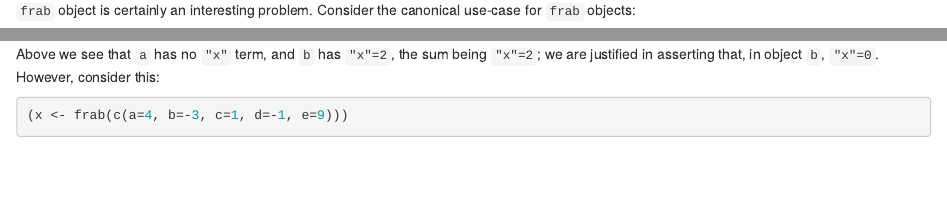
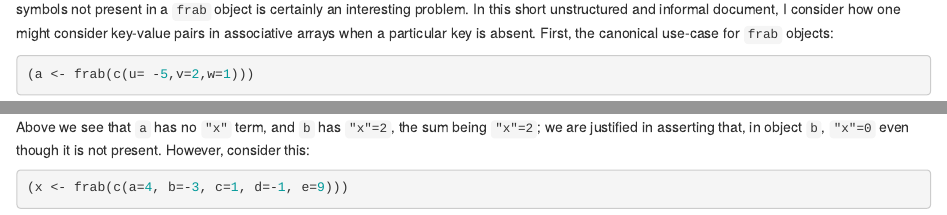
Before and after one commit to RobinHankin/frab, an R Markdown document (inst/wittgenstein.Rmd): the page in a window 1100 px wide, from 210 px down before the commit and from 170 px down after it, and a second part further down, joined at a grey line. Rendered offline with R 4.5, knitr and Pandoc, with nearby package versions; some code elsewhere in the file could not run offline.

Commit message:
consistentification

````diff
--- a/inst/wittgenstein.Rmd
+++ b/inst/wittgenstein.Rmd
@@ -1,3 +1,3 @@
 ---
-title: "That of which we cannot speak, we must remain silent"
+title: "That of which we cannot speak, we must remain silent: absent symbols and the `frab` package"
 author: "Robin Hankin"
@@ -14,6 +16,8 @@ knitr::opts_chunk$set(echo = TRUE)
 I do not really understand what Wittgenstein was trying to say in
 proposition 7 of his _Tractatus_, but the interpretation of symbols
 not present in a `frab` object is certainly an interesting problem.
-Consider the canonical use-case for `frab` objects:
+In this short unstructured and informal document, I consider how one
+might consider key-value pairs in associative arrays when a particular
+key is absent.  First, the canonical use-case for `frab` objects:
 
 ```{r frabaplusb}
@@ -25,7 +28,7 @@ a+b
 
 Above we see that `a` has no `"x"` term, and `b` has `"x"=2`, the sum
 being `"x"=2`; we are justified in asserting that, in object `b`,
-`"x"=0`.  However, consider this:
+`"x"=0` even though it is not present.  However, consider this:
 
 ```{r frabminus2}
 (x <- frab(c(a=4, b=-3, c=1, d=-1, e=9)))
````
Also changed, not shown: inst/wittgenstein.Rmd (7 more changed lines).
